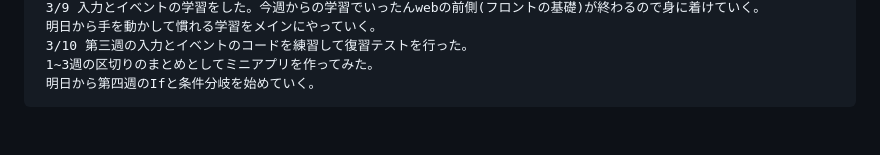
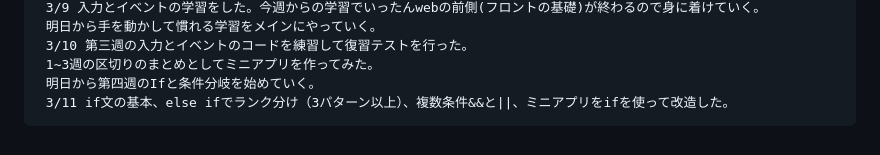
Before and after one commit to rxefillz-dotcom/my-learning-log, a Markdown page: README.md, the part around the change. Drawn GitHub-style.

Commit message:
3/11 if分の基本

```diff
--- a/README.md
+++ b/README.md
@@ -31,3 +31,4 @@
      3/10 第三週の入力とイベントのコードを練習して復習テストを行った。
      1~3週の区切りのまとめとしてミニアプリを作ってみた。
      明日から第四週のIfと条件分岐を始めていく。
+     3/11 if文の基本、else ifでランク分け（3パターン以上）、複数条件&&と||、ミニアプリをifを使って改造した。
```
